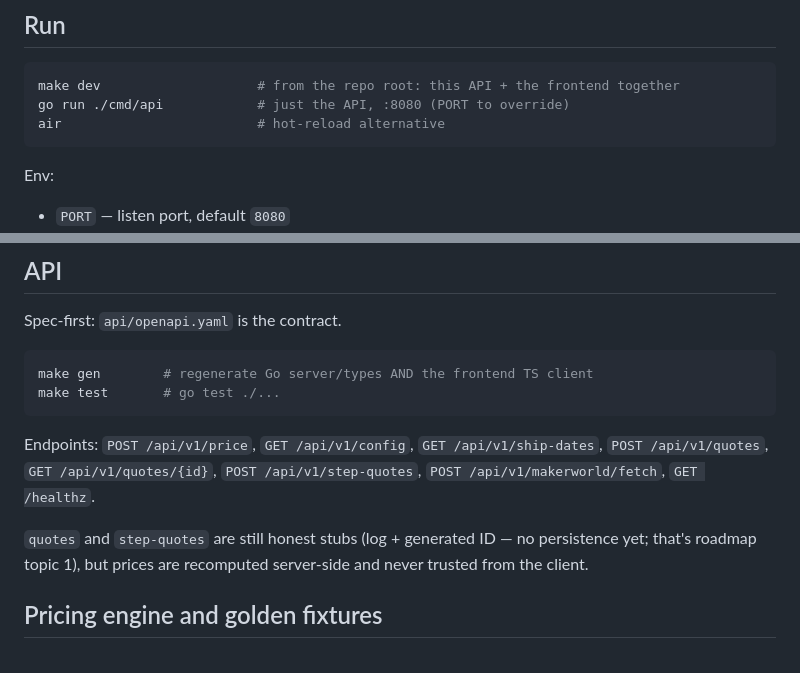
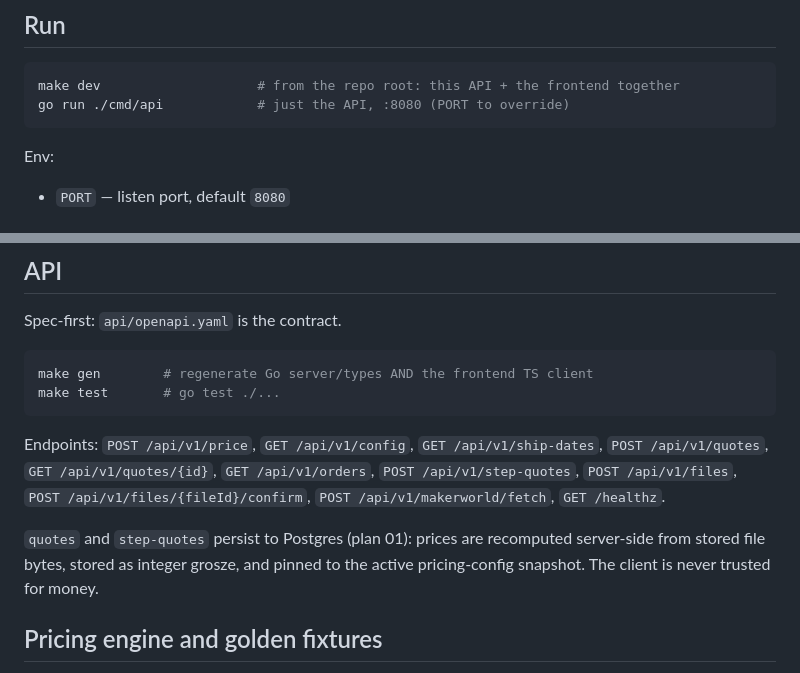
Before and after one commit to JamesHawking/print-cut-ship, a Markdown page: backend/README.md, 2 parts joined by grey strips. GitHub-like rendering.

Commit message:
Docs: reconcile ROADMAP roll-up/current-state + backend README with shipped code (advisor 005 truth-pass)

````diff
--- a/backend/README.md
+++ b/backend/README.md
@@ -10,7 +10,6 @@ here — see `../Plans/DECISIONS.md`.
 ```sh
 make dev                    # from the repo root: this API + the frontend together
 go run ./cmd/api            # just the API, :8080 (PORT to override)
-air                         # hot-reload alternative
 ```
 
 Env:
@@ -122,11 +121,14 @@ make test       # go test ./...
 
 Endpoints: `POST /api/v1/price`, `GET /api/v1/config`,
 `GET /api/v1/ship-dates`, `POST /api/v1/quotes`, `GET /api/v1/quotes/{id}`,
-`POST /api/v1/step-quotes`, `POST /api/v1/makerworld/fetch`, `GET /healthz`.
+`GET /api/v1/orders`, `POST /api/v1/step-quotes`, `POST /api/v1/files`,
+`POST /api/v1/files/{fileId}/confirm`, `POST /api/v1/makerworld/fetch`,
+`GET /healthz`.
 
-`quotes` and `step-quotes` are still honest stubs (log + generated ID — no
-persistence yet; that's roadmap topic 1), but prices are recomputed
-server-side and never trusted from the client.
+`quotes` and `step-quotes` persist to Postgres (plan 01): prices are
+recomputed server-side from stored file bytes, stored as integer grosze, and
+pinned to the active pricing-config snapshot. The client is never trusted for
+money.
 
 ## Pricing engine and golden fixtures
 
````
Also changed, not shown: Plans/ROADMAP.md (+2 -2 lines).
